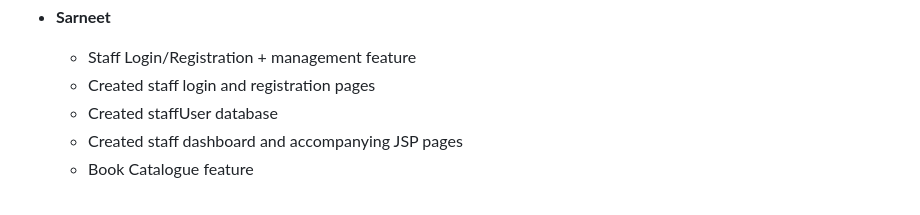
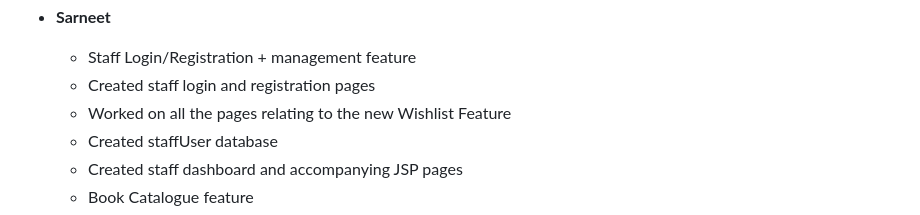
Before and after one commit to tidalwave6/AdvSoftwareDevG3, a Markdown page: README.md, the part around the change. Drawn GitHub-style.

```diff
--- a/README.md
+++ b/README.md
@@ -32,6 +32,7 @@ Online Bookstore System
 - **Sarneet**
   - Staff Login/Registration + management feature
   - Created staff login and registration pages
+  - Worked on all the pages relating to the new Wishlist Feature
   - Created staffUser database
   - Created staff dashboard and accompanying JSP pages
   - Book Catalogue feature
```
